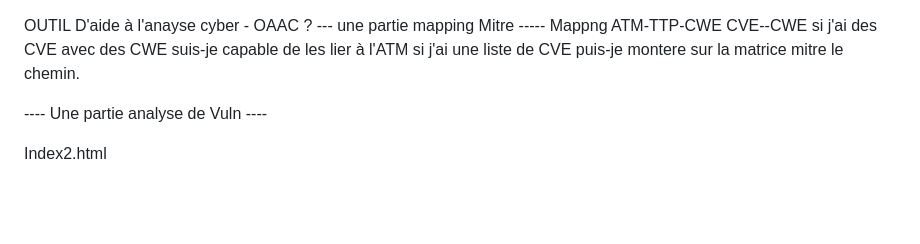
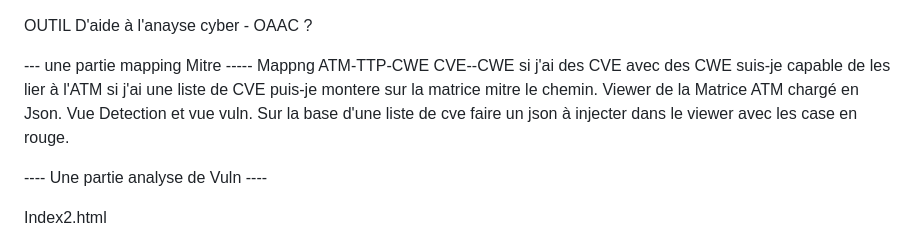
Before and after one commit to Katell2978/MITRE_MAPPING_site, a Markdown page: README.md, the part around the change. Rendered like a GitHub page; blank space fills up the shorter version.

Commit message:
Update README with mapping and analysis details
Added details about the mapping and analysis sections, including JSON viewer integration.

```diff
--- a/README.md
+++ b/README.md
@@ -1,10 +1,13 @@
 OUTIL D'aide à l'anayse cyber - OAAC ?
+
+
 --- une partie mapping Mitre -----
 Mappng ATM-TTP-CWE
 CVE--CWE
 si j'ai des CVE avec des CWE suis-je capable de les lier à l'ATM
 si j'ai une liste de CVE puis-je montere sur la matrice mitre le chemin.
-
+Viewer de la Matrice ATM chargé en Json. Vue Detection et vue vuln.
+Sur la base d'une liste de cve faire un json à injecter dans le viewer avec les case en rouge.
 
 ---- Une partie analyse de Vuln ----
 
```
